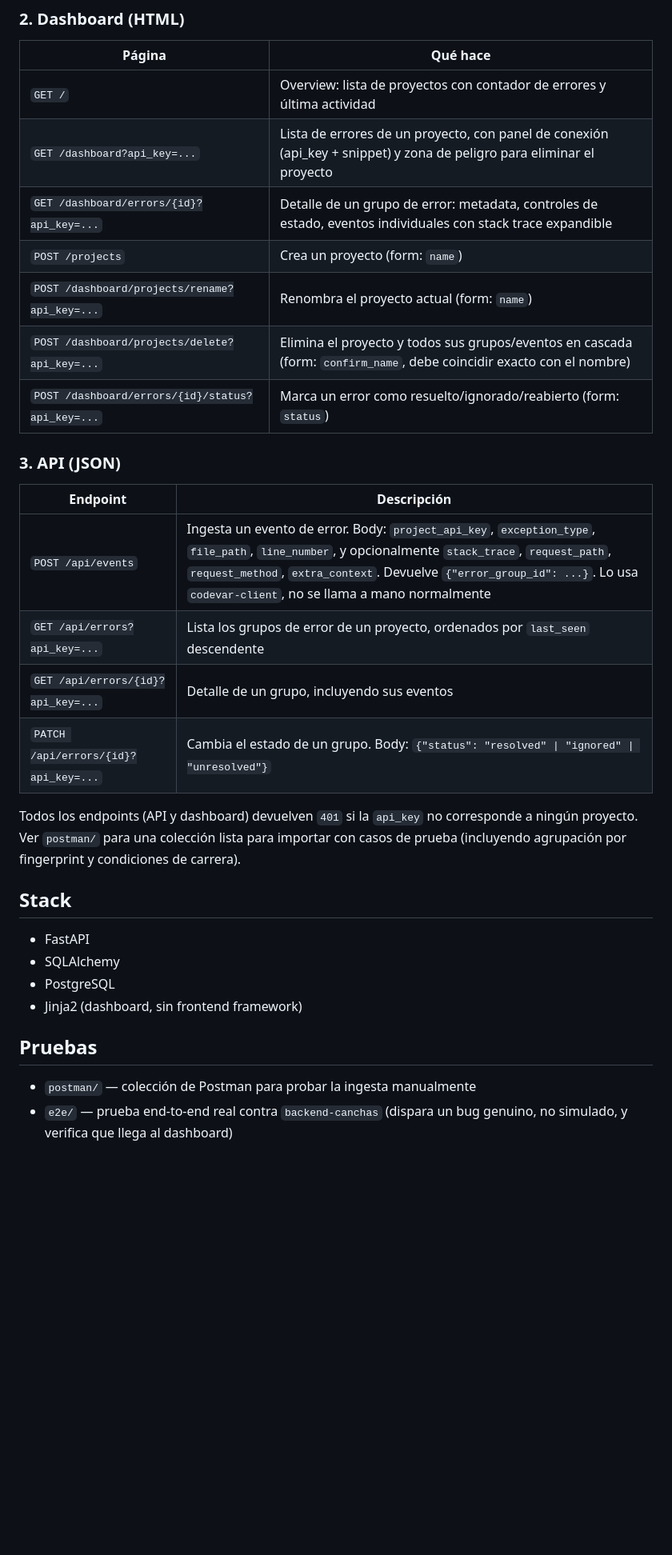
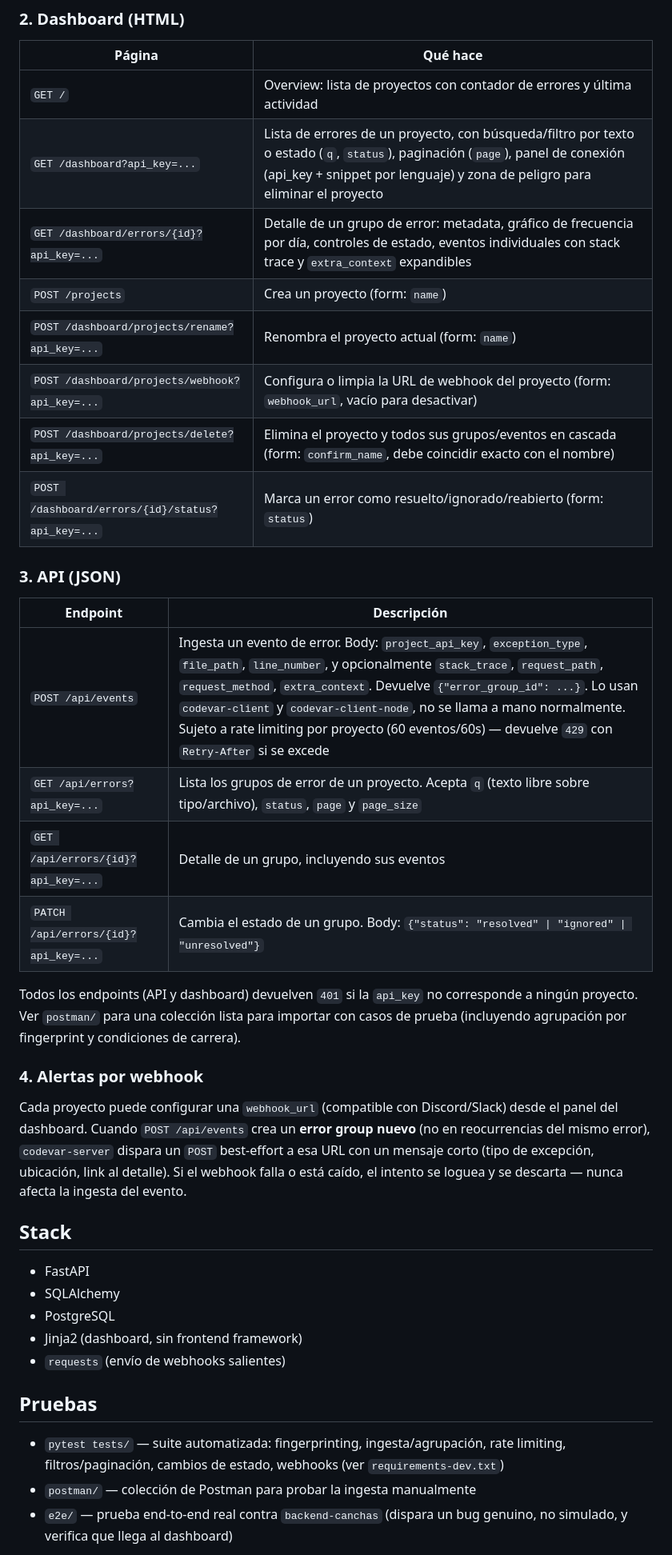
Before and after one commit to davidcepeda1/CodeVar, a Markdown page: codevar-server/README.md, the part around one of its changes. Shown at 80% size. Drawn GitHub-style; blank space fills up the shorter version.

Commit message:
docs: update codevar-server README with filters, webhook and tests

```diff
--- a/codevar-server/README.md
+++ b/codevar-server/README.md
@@ -73,10 +73,11 @@ Entra a `http://localhost:8000/` (el overview) y usa **"+ Nuevo proyecto"**. Al
 | Página | Qué hace |
 |---|---|
 | `GET /` | Overview: lista de proyectos con contador de errores y última actividad |
-| `GET /dashboard?api_key=...` | Lista de errores de un proyecto, con panel de conexión (api_key + snippet) y zona de peligro para eliminar el proyecto |
-| `GET /dashboard/errors/{id}?api_key=...` | Detalle de un grupo de error: metadata, controles de estado, eventos individuales con stack trace expandible |
+| `GET /dashboard?api_key=...` | Lista de errores de un proyecto, con búsqueda/filtro por texto o estado (`q`, `status`), paginación (`page`), panel de conexión (api_key + snippet por lenguaje) y zona de peligro para eliminar el proyecto |
+| `GET /dashboard/errors/{id}?api_key=...` | Detalle de un grupo de error: metadata, gráfico de frecuencia por día, controles de estado, eventos individuales con stack trace y `extra_context` expandibles |
 | `POST /projects` | Crea un proyecto (form: `name`) |
 | `POST /dashboard/projects/rename?api_key=...` | Renombra el proyecto actual (form: `name`) |
+| `POST /dashboard/projects/webhook?api_key=...` | Configura o limpia la URL de webhook del proyecto (form: `webhook_url`, vacío para desactivar) |
 | `POST /dashboard/projects/delete?api_key=...` | Elimina el proyecto y todos sus grupos/eventos en cascada (form: `confirm_name`, debe coincidir exacto con el nombre) |
 | `POST /dashboard/errors/{id}/status?api_key=...` | Marca un error como resuelto/ignorado/reabierto (form: `status`) |
 
@@ -84,12 +85,16 @@ Entra a `http://localhost:8000/` (el overview) y usa **"+ Nuevo proyecto"**. Al
 
 | Endpoint | Descripción |
 |---|---|
-| `POST /api/events` | Ingesta un evento de error. Body: `project_api_key`, `exception_type`, `file_path`, `line_number`, y opcionalmente `stack_trace`, `request_path`, `request_method`, `extra_context`. Devuelve `{"error_group_id": ...}`. Lo usa `codevar-client`, no se llama a mano normalmente |
-| `GET /api/errors?api_key=...` | Lista los grupos de error de un proyecto, ordenados por `last_seen` descendente |
+| `POST /api/events` | Ingesta un evento de error. Body: `project_api_key`, `exception_type`, `file_path`, `line_number`, y opcionalmente `stack_trace`, `request_path`, `request_method`, `extra_context`. Devuelve `{"error_group_id": ...}`. Lo usan `codevar-client` y `codevar-client-node`, no se llama a mano normalmente. Sujeto a rate limiting por proyecto (60 eventos/60s) — devuelve `429` con `Retry-After` si se excede |
+| `GET /api/errors?api_key=...` | Lista los grupos de error de un proyecto. Acepta `q` (texto libre sobre tipo/archivo), `status`, `page` y `page_size` |
 | `GET /api/errors/{id}?api_key=...` | Detalle de un grupo, incluyendo sus eventos |
 | `PATCH /api/errors/{id}?api_key=...` | Cambia el estado de un grupo. Body: `{"status": "resolved" \| "ignored" \| "unresolved"}` |
 
 Todos los endpoints (API y dashboard) devuelven `401` si la `api_key` no corresponde a ningún proyecto. Ver `postman/` para una colección lista para importar con casos de prueba (incluyendo agrupación por fingerprint y condiciones de carrera).
+
+### 4. Alertas por webhook
+
+Cada proyecto puede configurar una `webhook_url` (compatible con Discord/Slack) desde el panel del dashboard. Cuando `POST /api/events` crea un **error group nuevo** (no en reocurrencias del mismo error), `codevar-server` dispara un `POST` best-effort a esa URL con un mensaje corto (tipo de excepción, ubicación, link al detalle). Si el webhook falla o está caído, el intento se loguea y se descarta — nunca afecta la ingesta del evento.
 
 ## Stack
 
@@ -97,9 +102,11 @@ Todos los endpoints (API y dashboard) devuelven `401` si la `api_key` no corresp
 - SQLAlchemy
 - PostgreSQL
 - Jinja2 (dashboard, sin frontend framework)
+- `requests` (envío de webhooks salientes)
 
 ## Pruebas
 
+- `pytest tests/` — suite automatizada: fingerprinting, ingesta/agrupación, rate limiting, filtros/paginación, cambios de estado, webhooks (ver `requirements-dev.txt`)
 - `postman/` — colección de Postman para probar la ingesta manualmente
 - `e2e/` — prueba end-to-end real contra `backend-canchas` (dispara un bug genuino, no simulado, y verifica que llega al dashboard)
 
```
Also changed, not shown: other parts of codevar-server/README.md (+6 -6 lines).
